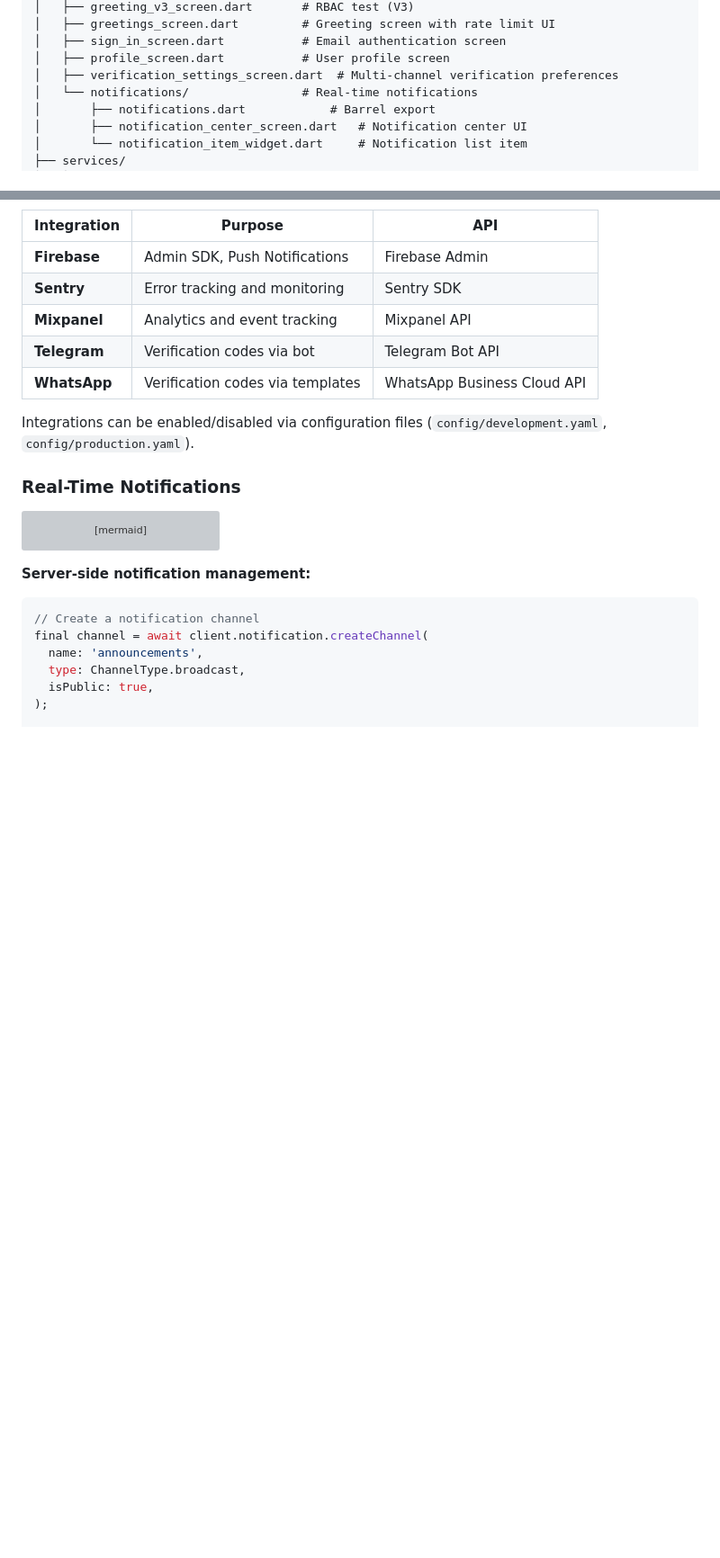
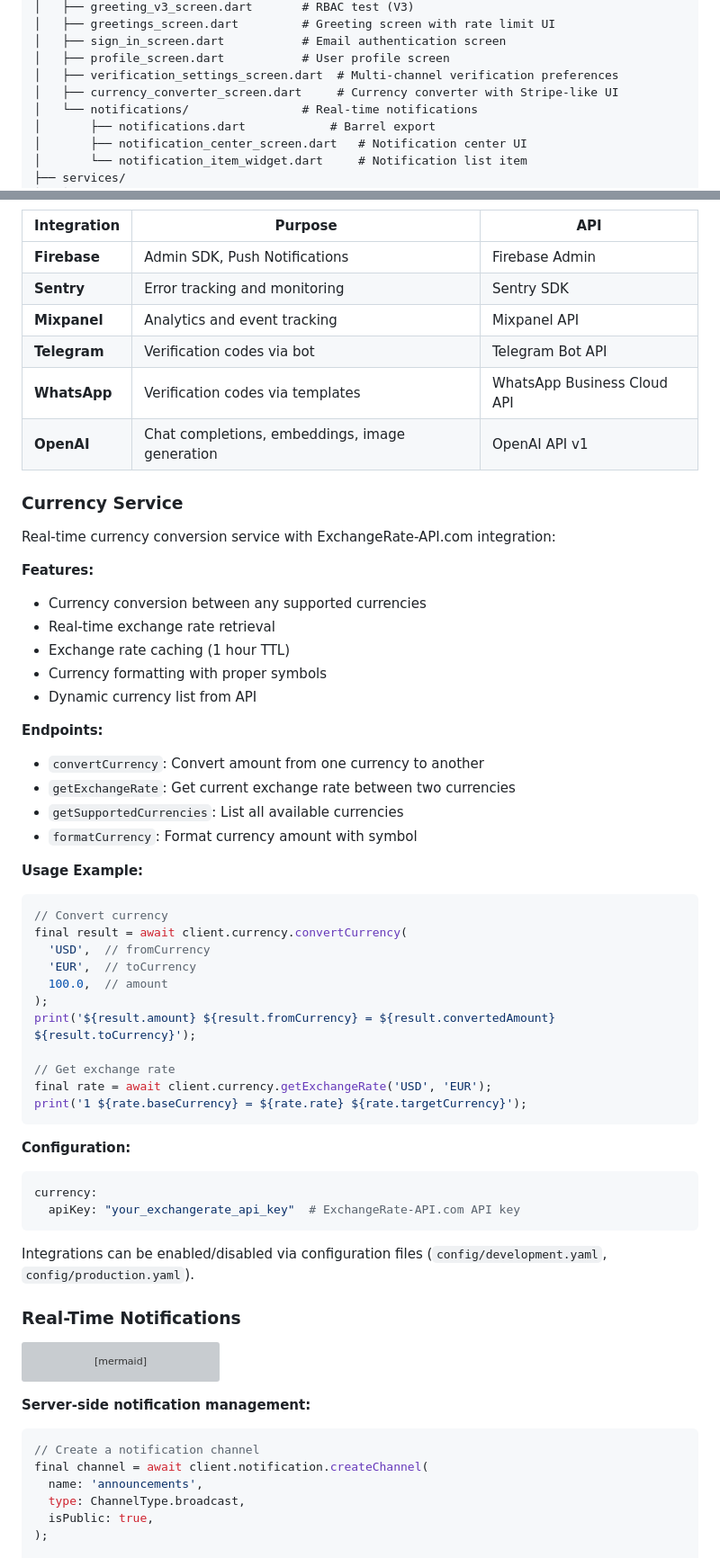
Before and after one commit to gurkanfikretgunak/masterfabric_serverpod, a Markdown page: README.md, 2 parts joined by grey strips. Shown at 90% size. GitHub-like rendering; blank space fills up the shorter version; grey boxes are pictures that could not be loaded.

````diff
--- a/README.md
+++ b/README.md
@@ -593,6 +599,7 @@ lib/
 │   ├── sign_in_screen.dart           # Email authentication screen
 │   ├── profile_screen.dart           # User profile screen
 │   ├── verification_settings_screen.dart  # Multi-channel verification preferences
+│   ├── currency_converter_screen.dart     # Currency converter with Stripe-like UI
 │   └── notifications/                # Real-time notifications
 │       ├── notifications.dart            # Barrel export
 │       ├── notification_center_screen.dart   # Notification center UI
@@ -890,6 +899,45 @@ graph LR
 | **Mixpanel** | Analytics and event tracking | Mixpanel API |
 | **Telegram** | Verification codes via bot | Telegram Bot API |
 | **WhatsApp** | Verification codes via templates | WhatsApp Business Cloud API |
+| **OpenAI** | Chat completions, embeddings, image generation | OpenAI API v1 |
+
+### Currency Service
+
+Real-time currency conversion service with ExchangeRate-API.com integration:
+
+**Features:**
+- Currency conversion between any supported currencies
+- Real-time exchange rate retrieval
+- Exchange rate caching (1 hour TTL)
+- Currency formatting with proper symbols
+- Dynamic currency list from API
+
+**Endpoints:**
+- `convertCurrency`: Convert amount from one currency to another
+- `getExchangeRate`: Get current exchange rate between two currencies
+- `getSupportedCurrencies`: List all available currencies
+- `formatCurrency`: Format currency amount with symbol
+
+**Usage Example:**
+```dart
+// Convert currency
+final result = await client.currency.convertCurrency(
+  'USD',  // fromCurrency
+  'EUR',  // toCurrency
+  100.0,  // amount
+);
+print('${result.amount} ${result.fromCurrency} = ${result.convertedAmount} ${result.toCurrency}');
+
+// Get exchange rate
+final rate = await client.currency.getExchangeRate('USD', 'EUR');
+print('1 ${rate.baseCurrency} = ${rate.rate} ${rate.targetCurrency}');
+```
+
+**Configuration:**
+```yaml
+currency:
+  apiKey: "your_exchangerate_api_key"  # ExchangeRate-API.com API key
+```
 
 Integrations can be enabled/disabled via configuration files (`config/development.yaml`, `config/production.yaml`).
 
````
Also changed, not shown: other parts of README.md (+147 -5 lines).
